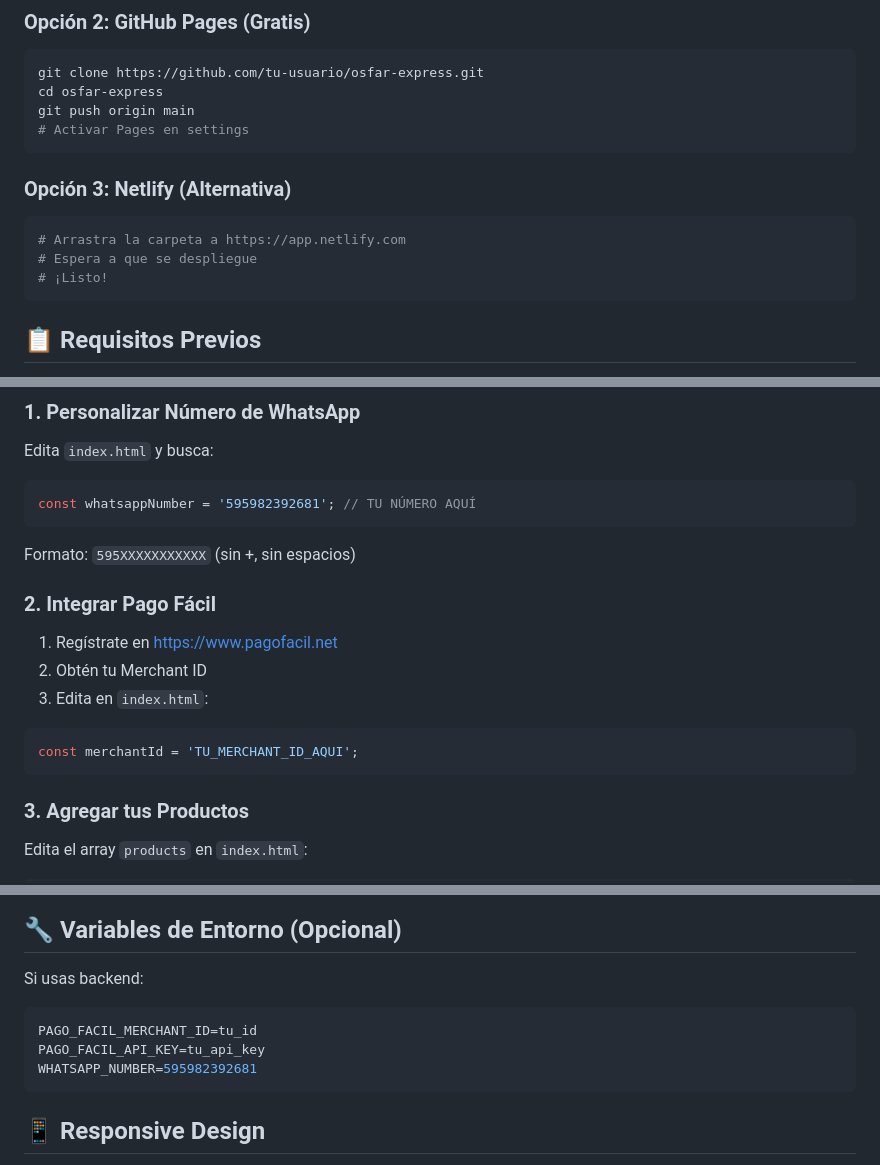
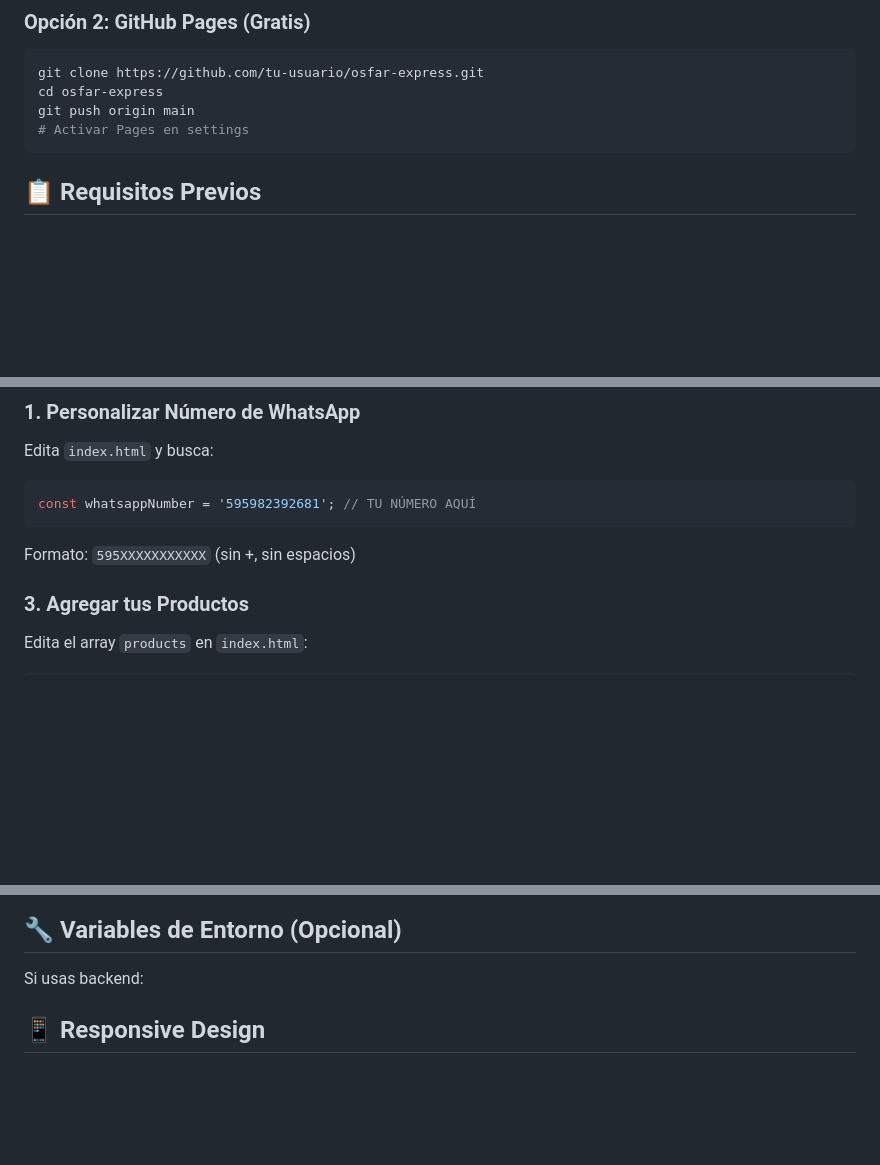
Before and after one commit to osfar-express/osfar-express-, a Markdown page: README.md, 3 parts joined by grey strips. GitHub-like rendering; blank space fills up the shorter version.

Commit message:
Update README by removing deployment options
Removed sections on Netlify deployment and Pago Fácil integration.

````diff
--- a/README.md
+++ b/README.md
@@ -68,12 +68,6 @@ git push origin main
 # Activar Pages en settings
 ```
 
-### Opción 3: Netlify (Alternativa)
-```bash
-# Arrastra la carpeta a https://app.netlify.com
-# Espera a que se despliegue
-# ¡Listo!
-```
 
 ## 📋 Requisitos Previos
 
@@ -92,13 +86,6 @@ const whatsappNumber = '595982392681'; // TU NÚMERO AQUÍ
 
 Formato: `595XXXXXXXXXXX` (sin +, sin espacios)
 
-### 2. Integrar Pago Fácil
-1. Regístrate en https://www.pagofacil.net
-2. Obtén tu Merchant ID
-3. Edita en `index.html`:
-```javascript
-const merchantId = 'TU_MERCHANT_ID_AQUI';
-```
 
 ### 3. Agregar tus Productos
 Edita el array `products` en `index.html`:
@@ -128,11 +115,6 @@ osfar-express/
 ## 🔧 Variables de Entorno (Opcional)
 
 Si usas backend:
-```bash
-PAGO_FACIL_MERCHANT_ID=tu_id
-PAGO_FACIL_API_KEY=tu_api_key
-WHATSAPP_NUMBER=595982392681
-```
 
 ## 📱 Responsive Design
 
````
